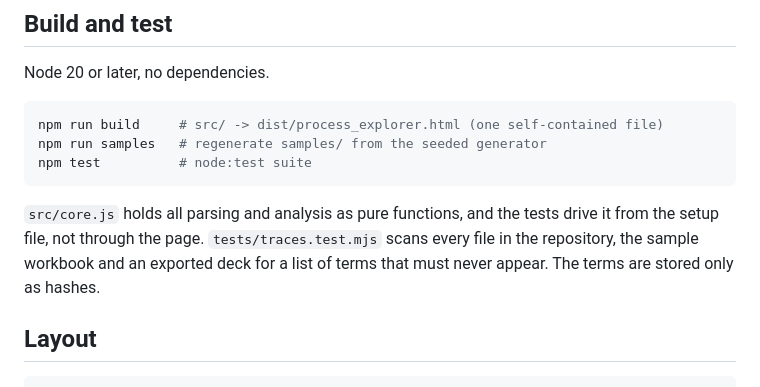
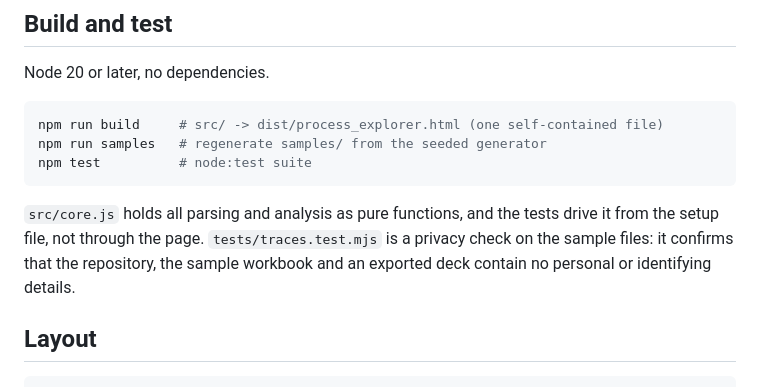
Before and after one commit to mmonfar/proxy-process-explorer, a Markdown page: README.md, the part around the change. GitHub-like rendering.

Commit message:
docs: describe the privacy check in plain words
Co-Authored-By: Claude Opus 5.5 <noreply@anthropic.com>

````diff
--- a/README.md
+++ b/README.md
@@ -94,7 +94,7 @@ npm run samples   # regenerate samples/ from the seeded generator
 npm test          # node:test suite
 ```
 
-`src/core.js` holds all parsing and analysis as pure functions, and the tests drive it from the setup file, not through the page. `tests/traces.test.mjs` scans every file in the repository, the sample workbook and an exported deck for a list of terms that must never appear. The terms are stored only as hashes.
+`src/core.js` holds all parsing and analysis as pure functions, and the tests drive it from the setup file, not through the page. `tests/traces.test.mjs` is a privacy check on the sample files: it confirms that the repository, the sample workbook and an exported deck contain no personal or identifying details.
 
 ## Layout
 
````
